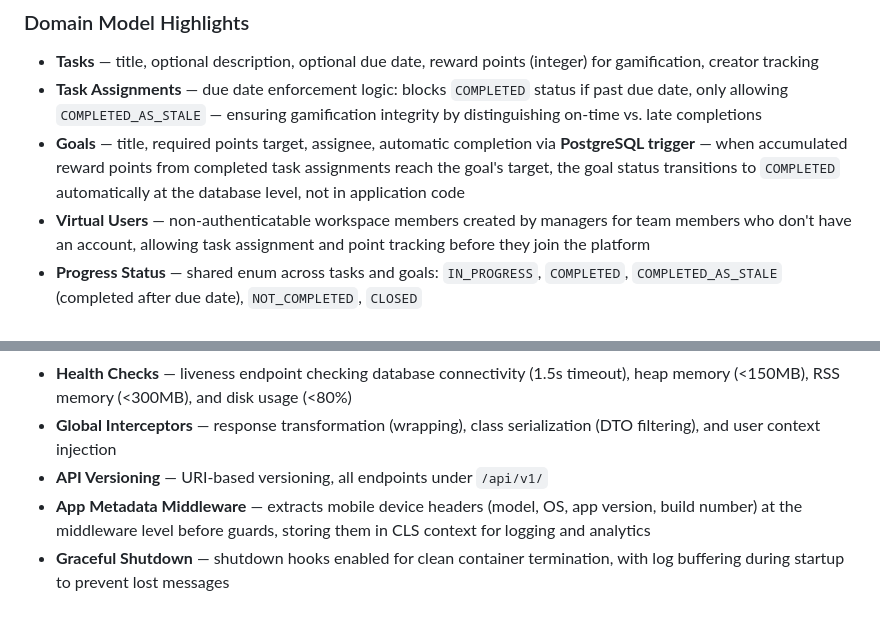
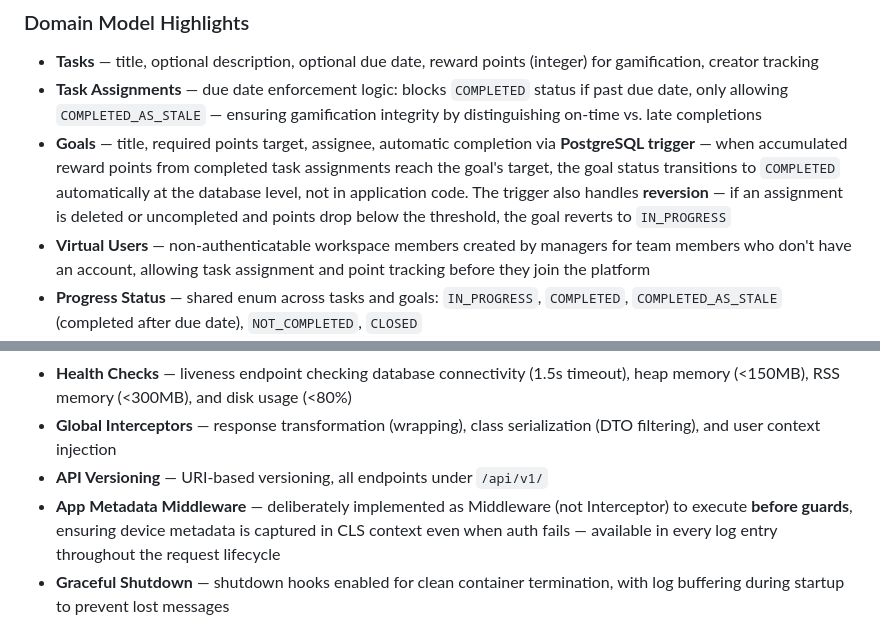
Before and after one commit to morismoze/taskie_app, a Markdown page: api/README.md, 2 parts joined by grey strips. GitHub-like rendering.

```diff
--- a/api/README.md
+++ b/api/README.md
@@ -158,7 +159,7 @@ The `@RequireWorkspaceUserRole()` decorator specifies the minimum role required
 
 - **Tasks** — title, optional description, optional due date, reward points (integer) for gamification, creator tracking
 - **Task Assignments** — due date enforcement logic: blocks `COMPLETED` status if past due date, only allowing `COMPLETED_AS_STALE` — ensuring gamification integrity by distinguishing on-time vs. late completions
-- **Goals** — title, required points target, assignee, automatic completion via **PostgreSQL trigger** — when accumulated reward points from completed task assignments reach the goal's target, the goal status transitions to `COMPLETED` automatically at the database level, not in application code
+- **Goals** — title, required points target, assignee, automatic completion via **PostgreSQL trigger** — when accumulated reward points from completed task assignments reach the goal's target, the goal status transitions to `COMPLETED` automatically at the database level, not in application code. The trigger also handles **reversion** — if an assignment is deleted or uncompleted and points drop below the threshold, the goal reverts to `IN_PROGRESS`
 - **Virtual Users** — non-authenticatable workspace members created by managers for team members who don't have an account, allowing task assignment and point tracking before they join the platform
 - **Progress Status** — shared enum across tasks and goals: `IN_PROGRESS`, `COMPLETED`, `COMPLETED_AS_STALE` (completed after due date), `NOT_COMPLETED`, `CLOSED`
 - **Workspace Invites** — 24-character random tokens with 7-day expiry, one-time use, tracking both creator and redeemer for audit trail
@@ -238,7 +239,7 @@ A **3-layer exception filter chain** processes all errors:
 - **Health Checks** — liveness endpoint checking database connectivity (1.5s timeout), heap memory (<150MB), RSS memory (<300MB), and disk usage (<80%)
 - **Global Interceptors** — response transformation (wrapping), class serialization (DTO filtering), and user context injection
 - **API Versioning** — URI-based versioning, all endpoints under `/api/v1/`
-- **App Metadata Middleware** — extracts mobile device headers (model, OS, app version, build number) at the middleware level before guards, storing them in CLS context for logging and analytics
+- **App Metadata Middleware** — deliberately implemented as Middleware (not Interceptor) to execute **before guards**, ensuring device metadata is captured in CLS context even when auth fails — available in every log entry throughout the request lifecycle
 - **Graceful Shutdown** — shutdown hooks enabled for clean container termination, with log buffering during startup to prevent lost messages
 
 ## Design Decisions
```
Also changed, not shown: other parts of api/README.md (+6 -5 lines), .github/README.md (+3 -2 lines), app/README.md (+7 -4 lines).
